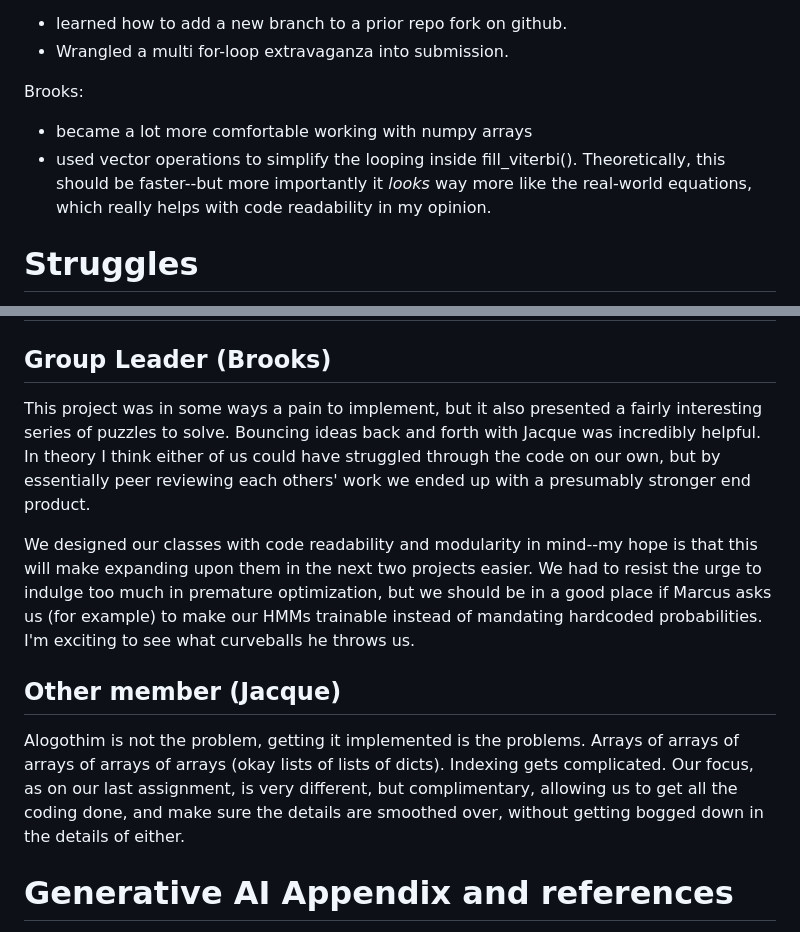
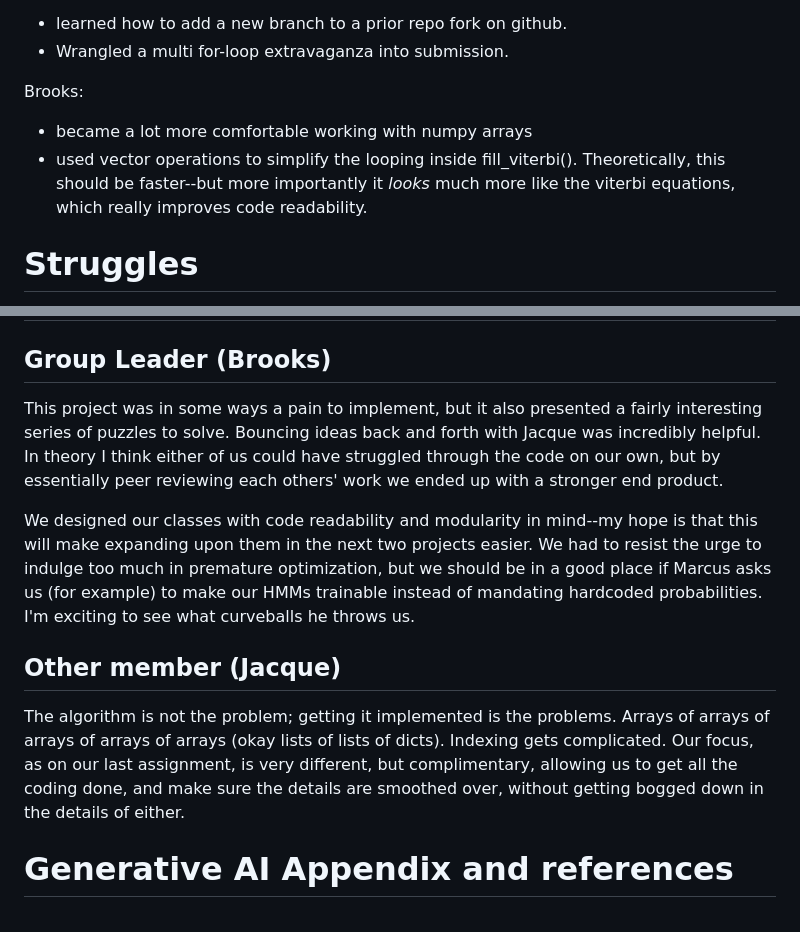
Before and after one commit to brgrhrng/BINF6250F25, a Markdown page: projects/project08/README.md, 2 parts joined by grey strips. Rendered like a GitHub page.

Commit message:
formatting tweaks

```diff
--- a/projects/project08/README.md
+++ b/projects/project08/README.md
@@ -113,7 +113,7 @@ Jacque:
 
 Brooks:
 * became a lot more comfortable working with numpy arrays
-* used vector operations to simplify the looping inside fill_viterbi(). Theoretically, this should be faster--but more importantly it *looks* way more like the real-world equations, which really helps with code readability in my opinion.
+* used vector operations to simplify the looping inside fill_viterbi(). Theoretically, this should be faster--but more importantly it *looks* much more like the viterbi equations, which really improves code readability.
 
 
 # Struggles
@@ -132,16 +132,12 @@ Brooks:
 
 # Personal Reflections
 ## Group Leader (Brooks)
-This project was in some ways a pain to implement, but it also presented a fairly interesting series of puzzles to solve. Bouncing ideas back and forth with Jacque was incredibly helpful. In theory I think either of us could have struggled through the code on our own, but by essentially peer reviewing each others' work we ended up with a presumably stronger end product.
+This project was in some ways a pain to implement, but it also presented a fairly interesting series of puzzles to solve. Bouncing ideas back and forth with Jacque was incredibly helpful. In theory I think either of us could have struggled through the code on our own, but by essentially peer reviewing each others' work we ended up with a stronger end product.
 
 We designed our classes with code readability and modularity in mind--my hope is that this will make expanding upon them in the next two projects easier. We had to resist the urge to indulge too much in premature optimization, but we should be in a good place if Marcus asks us (for example) to make our HMMs trainable instead of mandating hardcoded probabilities. I'm exciting to see what curveballs he throws us.
 
 ## Other member (Jacque)
-Alogothim is not the problem, getting it implemented is the problems.  Arrays of
-arrays of arrays of arrays of arrays (okay lists of lists of dicts).  Indexing gets
-complicated.  Our focus, as on our last assignment, is very different, but complimentary,
-allowing us to get all the coding done, and make sure the details are smoothed over,
-without getting bogged down in the details of either.
+The algorithm is not the problem; getting it implemented is the problems.  Arrays of arrays of arrays of arrays of arrays (okay lists of lists of dicts).  Indexing gets complicated.  Our focus, as on our last assignment, is very different, but complimentary, allowing us to get all the coding done, and make sure the details are smoothed over, without getting bogged down in the details of either.
 
 # Generative AI Appendix and references
 Discussions with GPT-5 to cement my (Jacque’s) understanding of Virterbi equations relationships to the data that we will be given, on-line through outlier.ai, October 30, 2025.
```
